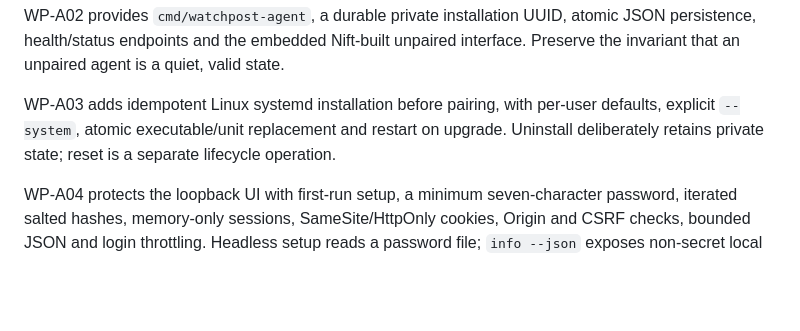
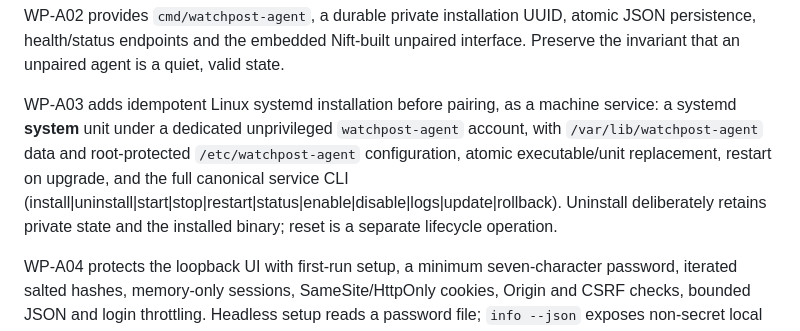
Before and after one commit to watchpost-cv/watchpost-agent, a Markdown page: HANDOVER.md, the part around the change. Rendered like a GitHub page; blank space fills up the shorter version.

Commit message:
CP5 watchpost-agent: update HANDOVER to the machine-service model

```diff
--- a/HANDOVER.md
+++ b/HANDOVER.md
@@ -13,10 +13,14 @@ atomic JSON persistence, health/status endpoints and the embedded Nift-built
 unpaired interface. Preserve the invariant that an unpaired agent is a quiet,
 valid state.
 
-WP-A03 adds idempotent Linux systemd installation before pairing, with per-user
-defaults, explicit `--system`, atomic executable/unit replacement and restart
-on upgrade. Uninstall deliberately retains private state; reset is a separate
-lifecycle operation.
+WP-A03 adds idempotent Linux systemd installation before pairing, as a
+machine service: a systemd **system** unit under a dedicated unprivileged
+`watchpost-agent` account, with `/var/lib/watchpost-agent` data and
+root-protected `/etc/watchpost-agent` configuration, atomic executable/unit
+replacement, restart on upgrade, and the full canonical service CLI
+(install|uninstall|start|stop|restart|status|enable|disable|logs|update|rollback).
+Uninstall deliberately retains private state and the installed binary; reset is a
+separate lifecycle operation.
 
 WP-A04 protects the loopback UI with first-run setup, a minimum seven-character
 password, iterated salted hashes, memory-only sessions, SameSite/HttpOnly
```
